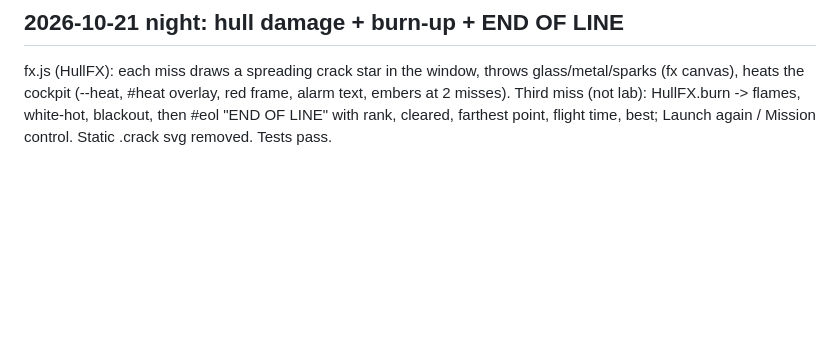
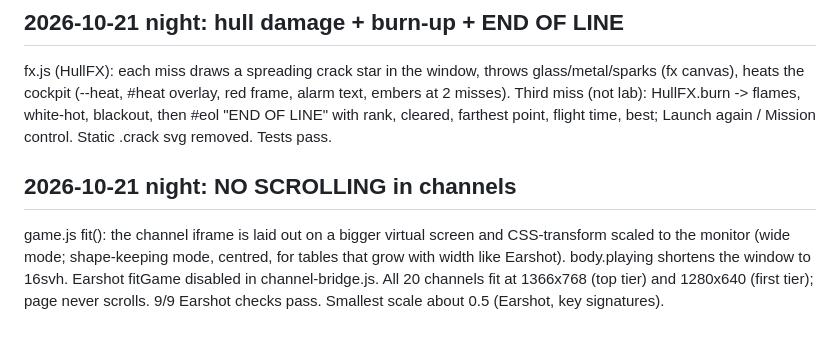
Before and after one commit to DrKeyzzz/super-genius, a Markdown page: CATCH-UP.md, the part around the change. Drawn GitHub-style; blank space fills up the shorter version.

Commit message:
Catch-up note

```diff
--- a/CATCH-UP.md
+++ b/CATCH-UP.md
@@ -33,3 +33,6 @@ SF_STEPS in channel-bridge.js (tier 1: 50-12 cents, tier 2: 30-7, tier 3: 18-3).
 
 ## 2026-10-21 night: hull damage + burn-up + END OF LINE
 fx.js (HullFX): each miss draws a spreading crack star in the window, throws glass/metal/sparks (fx canvas), heats the cockpit (--heat, #heat overlay, red frame, alarm text, embers at 2 misses). Third miss (not lab): HullFX.burn -> flames, white-hot, blackout, then #eol "END OF LINE" with rank, cleared, farthest point, flight time, best; Launch again / Mission control. Static .crack svg removed. Tests pass.
+
+## 2026-10-21 night: NO SCROLLING in channels
+game.js fit(): the channel iframe is laid out on a bigger virtual screen and CSS-transform scaled to the monitor (wide mode; shape-keeping mode, centred, for tables that grow with width like Earshot). body.playing shortens the window to 16svh. Earshot fitGame disabled in channel-bridge.js. All 20 channels fit at 1366x768 (top tier) and 1280x640 (first tier); page never scrolls. 9/9 Earshot checks pass. Smallest scale about 0.5 (Earshot, key signatures).
```
